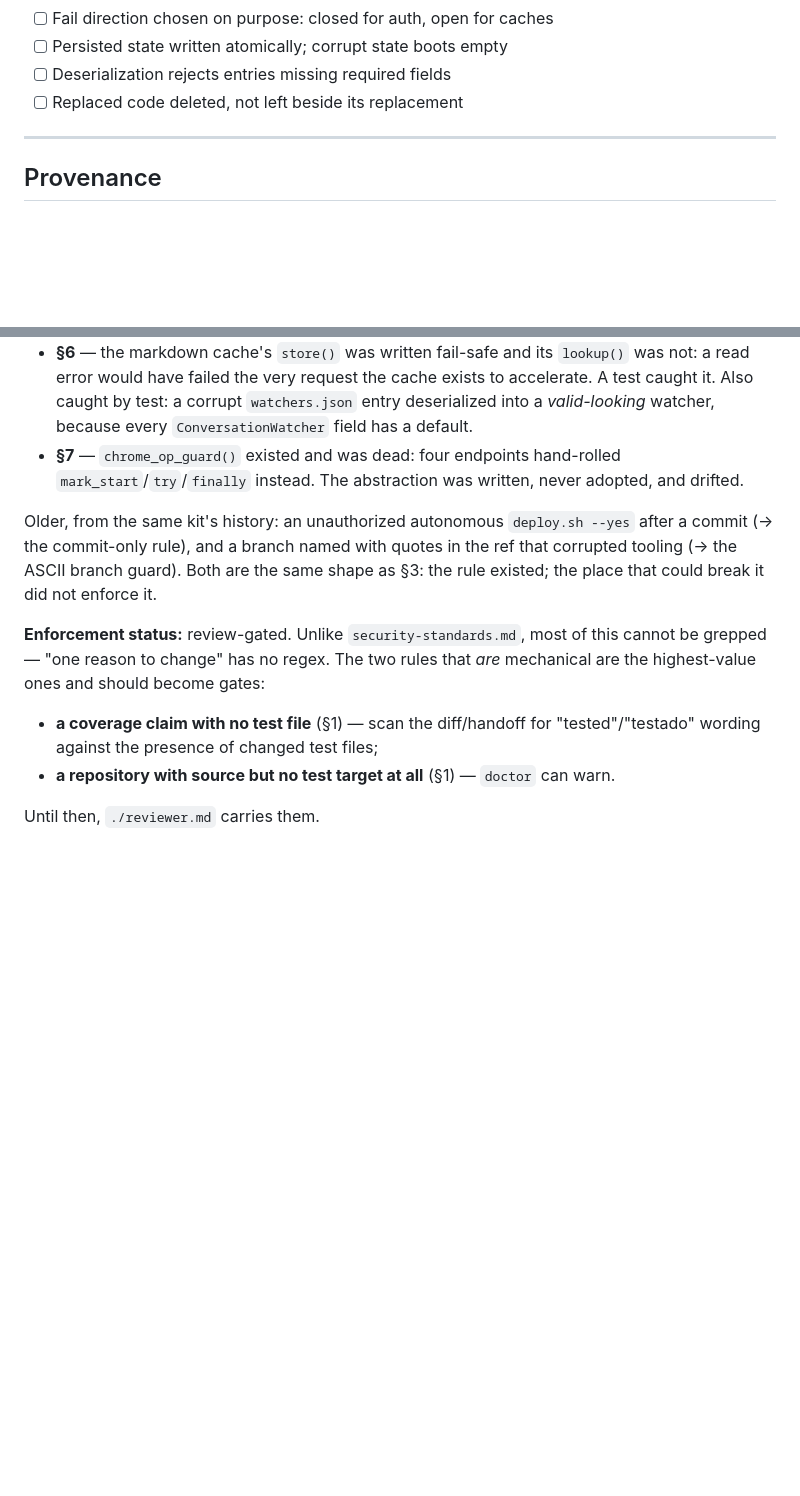
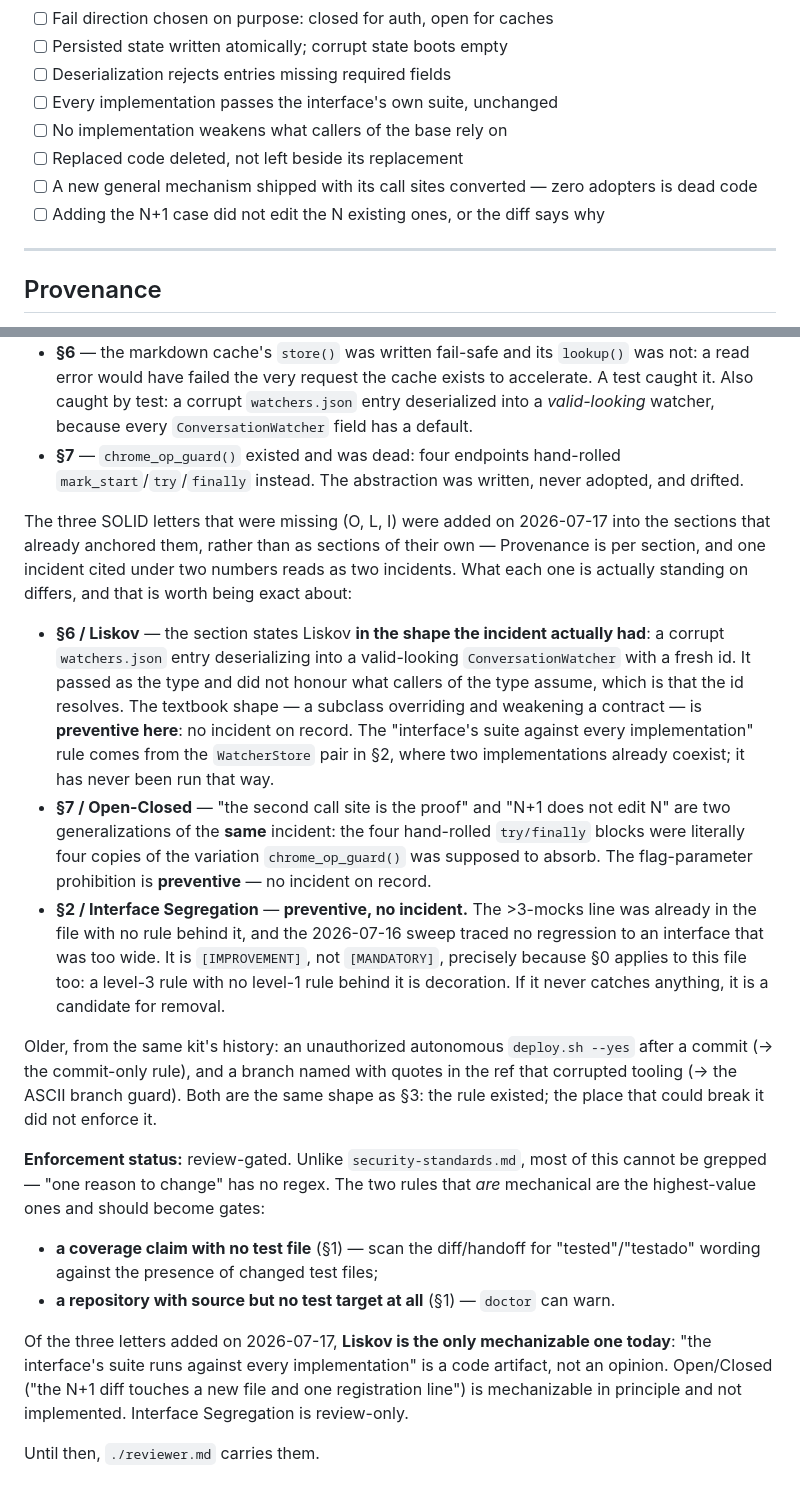
Before and after one commit to EDortta/AI-Agents, a Markdown page: .docs/agents/design-standards.md, 2 parts joined by grey strips. GitHub-like rendering; blank space fills up the shorter version.

```diff
--- a/.docs/agents/design-standards.md
+++ b/.docs/agents/design-standards.md
@@ -196,7 +241,11 @@ action, not next to the caller that happens to know about it today.**
 - [ ] Fail direction chosen on purpose: closed for auth, open for caches
 - [ ] Persisted state written atomically; corrupt state boots empty
 - [ ] Deserialization rejects entries missing required fields
+- [ ] Every implementation passes the interface's own suite, unchanged
+- [ ] No implementation weakens what callers of the base rely on
 - [ ] Replaced code deleted, not left beside its replacement
+- [ ] A new general mechanism shipped with its call sites converted — zero adopters is dead code
+- [ ] Adding the N+1 case did not edit the N existing ones, or the diff says why
 
 ---
 
@@ -241,6 +290,32 @@ maps to something that actually broke or was about to:
   `mark_start`/`try`/`finally` instead. The abstraction was written, never
   adopted, and drifted.
 
+The three SOLID letters that were missing (O, L, I) were added on 2026-07-17 into
+the sections that already anchored them, rather than as sections of their own —
+Provenance is per section, and one incident cited under two numbers reads as two
+incidents. What each one is actually standing on differs, and that is worth being
+exact about:
+
+- **§6 / Liskov** — the section states Liskov **in the shape the incident actually
+  had**: a corrupt `watchers.json` entry deserializing into a valid-looking
+  `ConversationWatcher` with a fresh id. It passed as the type and did not honour
+  what callers of the type assume, which is that the id resolves. The textbook
+  shape — a subclass overriding and weakening a contract — is **preventive here**:
+  no incident on record. The "interface's suite against every implementation" rule
+  comes from the `WatcherStore` pair in §2, where two implementations already
+  coexist; it has never been run that way.
+- **§7 / Open-Closed** — "the second call site is the proof" and "N+1 does not edit
+  N" are two generalizations of the **same** incident: the four hand-rolled
+  `try/finally` blocks were literally four copies of the variation
+  `chrome_op_guard()` was supposed to absorb. The flag-parameter prohibition is
+  **preventive** — no incident on record.
+- **§2 / Interface Segregation** — **preventive, no incident.** The >3-mocks line
+  was already in the file with no rule behind it, and the 2026-07-16 sweep traced
+  no regression to an interface that was too wide. It is `[IMPROVEMENT]`, not
+  `[MANDATORY]`, precisely because §0 applies to this file too: a level-3 rule with
+  no level-1 rule behind it is decoration. If it never catches anything, it is a
+  candidate for removal.
+
 Older, from the same kit's history: an unauthorized autonomous `deploy.sh --yes`
 after a commit (→ the commit-only rule), and a branch named with quotes in the
 ref that corrupted tooling (→ the ASCII branch guard). Both are the same shape as
@@ -255,4 +330,10 @@ this cannot be grepped — "one reason to change" has no regex. The two rules th
 - **a repository with source but no test target at all** (§1) — `doctor` can
   warn.
 
+Of the three letters added on 2026-07-17, **Liskov is the only mechanizable one
+today**: "the interface's suite runs against every implementation" is a code
+artifact, not an opinion. Open/Closed ("the N+1 diff touches a new file and one
+registration line") is mechanizable in principle and not implemented. Interface
+Segregation is review-only.
+
 Until then, `./reviewer.md` carries them.
```
Also changed, not shown: other parts of .docs/agents/design-standards.md (+45 -0 lines).
